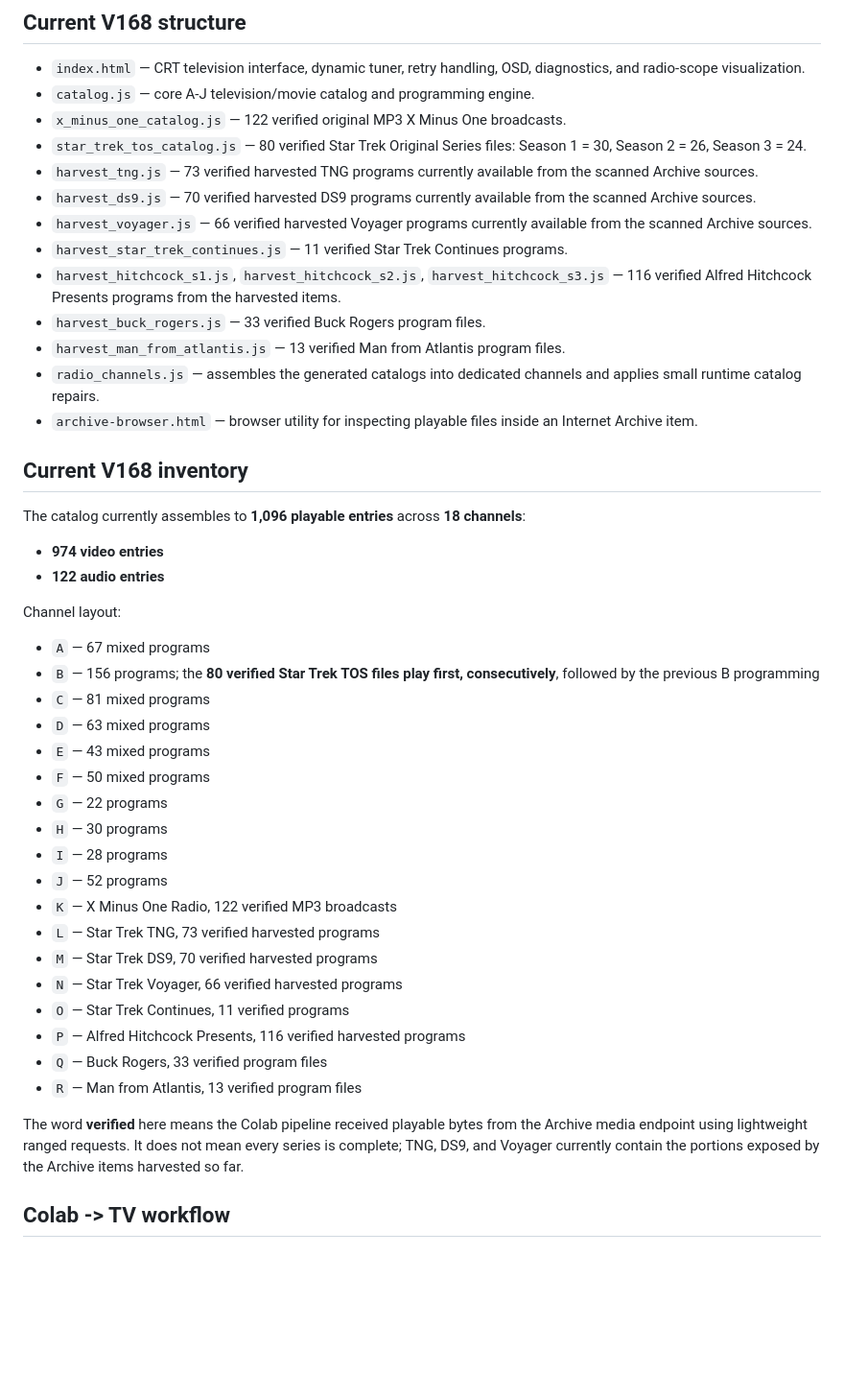
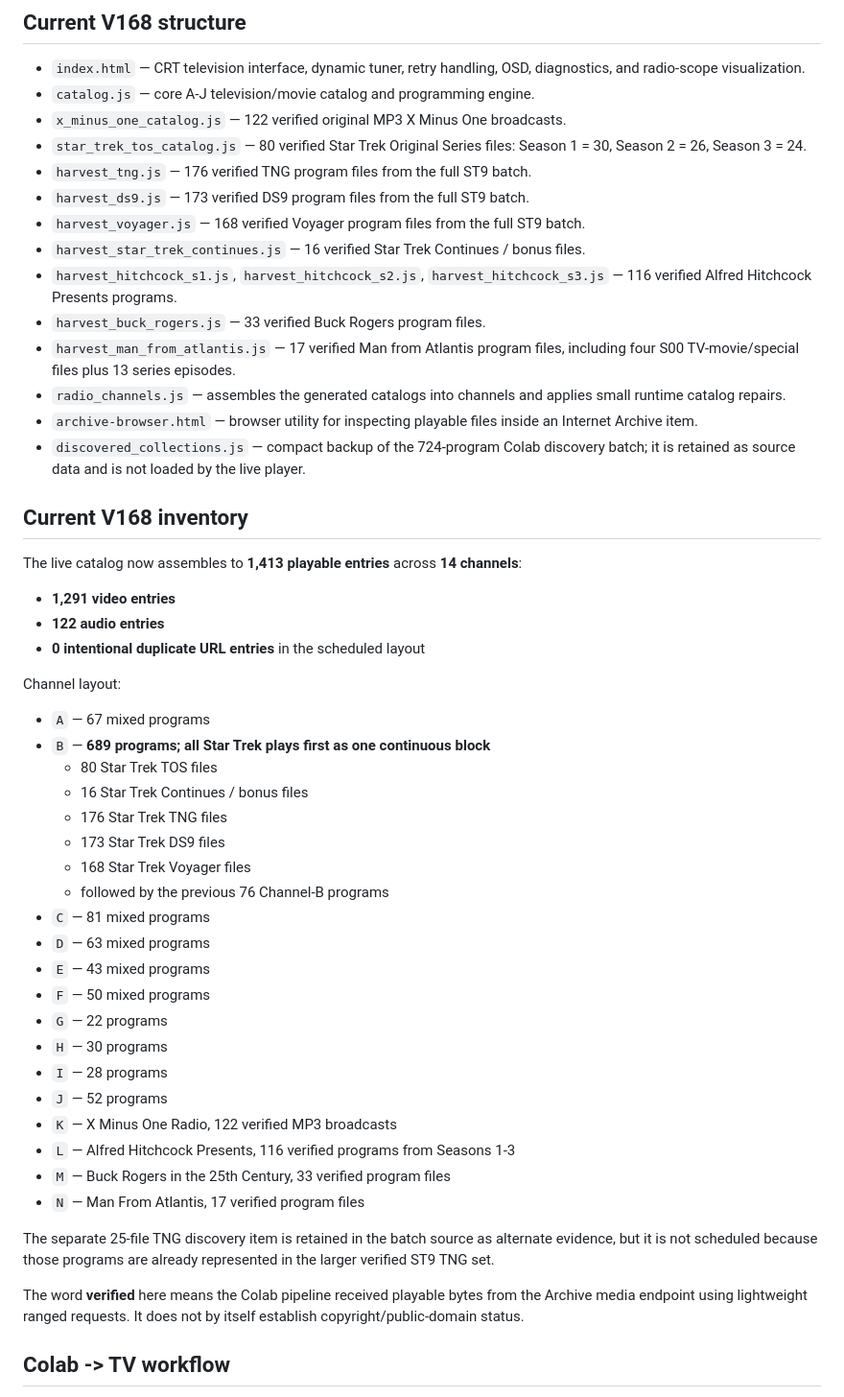
Before and after one commit to CarlDeanClineSr/Cline-Tv-player-, a Markdown page: README.md, the part around the change. Shown at 96% size. GitHub-like rendering; blank space fills up the shorter version.

Commit message:
Update V168 inventory after full batch harvest

```diff
--- a/README.md
+++ b/README.md
@@ -8,27 +8,35 @@ A custom CRT-style web player built to play curated Internet Archive video and a
 - `catalog.js` — core A-J television/movie catalog and programming engine.
 - `x_minus_one_catalog.js` — 122 verified original MP3 X Minus One broadcasts.
 - `star_trek_tos_catalog.js` — 80 verified Star Trek Original Series files: Season 1 = 30, Season 2 = 26, Season 3 = 24.
-- `harvest_tng.js` — 73 verified harvested TNG programs currently available from the scanned Archive sources.
-- `harvest_ds9.js` — 70 verified harvested DS9 programs currently available from the scanned Archive sources.
-- `harvest_voyager.js` — 66 verified harvested Voyager programs currently available from the scanned Archive sources.
-- `harvest_star_trek_continues.js` — 11 verified Star Trek Continues programs.
-- `harvest_hitchcock_s1.js`, `harvest_hitchcock_s2.js`, `harvest_hitchcock_s3.js` — 116 verified Alfred Hitchcock Presents programs from the harvested items.
+- `harvest_tng.js` — 176 verified TNG program files from the full ST9 batch.
+- `harvest_ds9.js` — 173 verified DS9 program files from the full ST9 batch.
+- `harvest_voyager.js` — 168 verified Voyager program files from the full ST9 batch.
+- `harvest_star_trek_continues.js` — 16 verified Star Trek Continues / bonus files.
+- `harvest_hitchcock_s1.js`, `harvest_hitchcock_s2.js`, `harvest_hitchcock_s3.js` — 116 verified Alfred Hitchcock Presents programs.
 - `harvest_buck_rogers.js` — 33 verified Buck Rogers program files.
-- `harvest_man_from_atlantis.js` — 13 verified Man from Atlantis program files.
-- `radio_channels.js` — assembles the generated catalogs into dedicated channels and applies small runtime catalog repairs.
+- `harvest_man_from_atlantis.js` — 17 verified Man from Atlantis program files, including four S00 TV-movie/special files plus 13 series episodes.
+- `radio_channels.js` — assembles the generated catalogs into channels and applies small runtime catalog repairs.
 - `archive-browser.html` — browser utility for inspecting playable files inside an Internet Archive item.
+- `discovered_collections.js` — compact backup of the 724-program Colab discovery batch; it is retained as source data and is not loaded by the live player.
 
 ## Current V168 inventory
 
-The catalog currently assembles to **1,096 playable entries** across **18 channels**:
+The live catalog now assembles to **1,413 playable entries** across **14 channels**:
 
-- **974 video entries**
+- **1,291 video entries**
 - **122 audio entries**
+- **0 intentional duplicate URL entries** in the scheduled layout
 
 Channel layout:
 
 - `A` — 67 mixed programs
-- `B` — 156 programs; the **80 verified Star Trek TOS files play first, consecutively**, followed by the previous B programming
+- `B` — **689 programs; all Star Trek plays first as one continuous block**
+  - 80 Star Trek TOS files
+  - 16 Star Trek Continues / bonus files
+  - 176 Star Trek TNG files
+  - 173 Star Trek DS9 files
+  - 168 Star Trek Voyager files
+  - followed by the previous 76 Channel-B programs
 - `C` — 81 mixed programs
 - `D` — 63 mixed programs
 - `E` — 43 mixed programs
@@ -38,15 +46,13 @@ Channel layout:
 - `I` — 28 programs
 - `J` — 52 programs
 - `K` — X Minus One Radio, 122 verified MP3 broadcasts
-- `L` — Star Trek TNG, 73 verified harvested programs
-- `M` — Star Trek DS9, 70 verified harvested programs
-- `N` — Star Trek Voyager, 66 verified harvested programs
-- `O` — Star Trek Continues, 11 verified programs
-- `P` — Alfred Hitchcock Presents, 116 verified harvested programs
-- `Q` — Buck Rogers, 33 verified program files
-- `R` — Man from Atlantis, 13 verified program files
+- `L` — Alfred Hitchcock Presents, 116 verified programs from Seasons 1-3
+- `M` — Buck Rogers in the 25th Century, 33 verified program files
+- `N` — Man From Atlantis, 17 verified program files
 
-The word **verified** here means the Colab pipeline received playable bytes from the Archive media endpoint using lightweight ranged requests. It does not mean every series is complete; TNG, DS9, and Voyager currently contain the portions exposed by the Archive items harvested so far.
+The separate 25-file TNG discovery item is retained in the batch source as alternate evidence, but it is not scheduled because those programs are already represented in the larger verified ST9 TNG set.
+
+The word **verified** here means the Colab pipeline received playable bytes from the Archive media endpoint using lightweight ranged requests. It does not by itself establish copyright/public-domain status.
 
 ## Colab -> TV workflow
 
```
